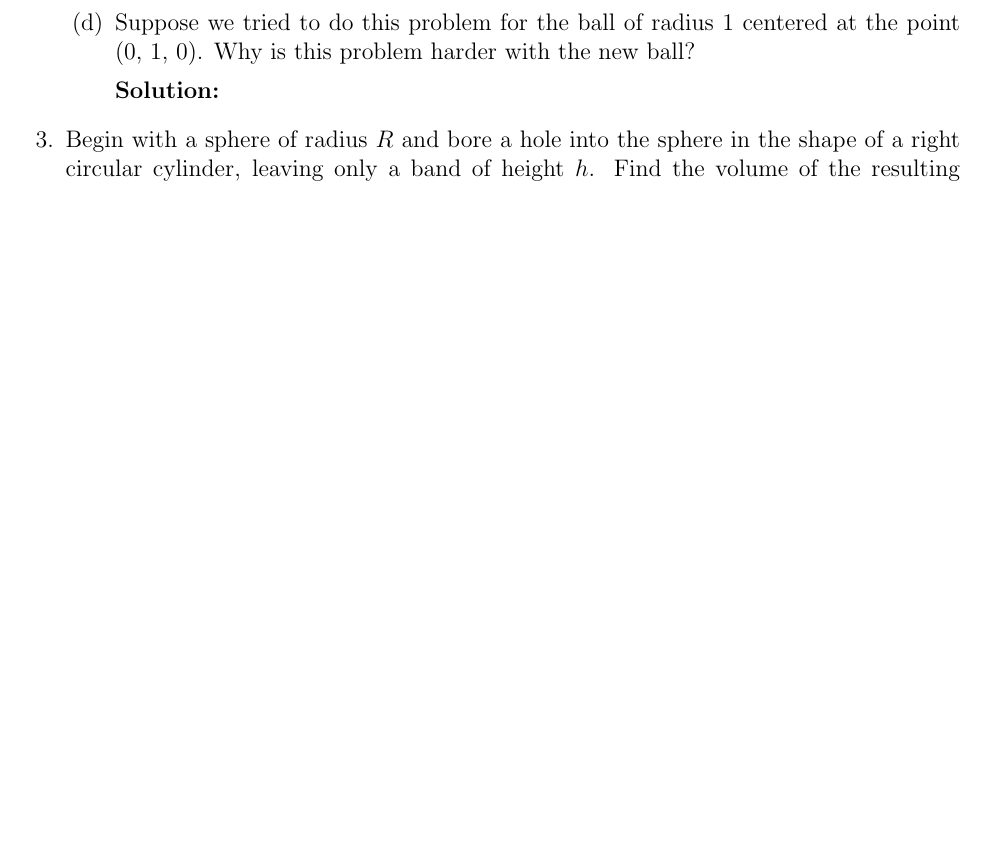
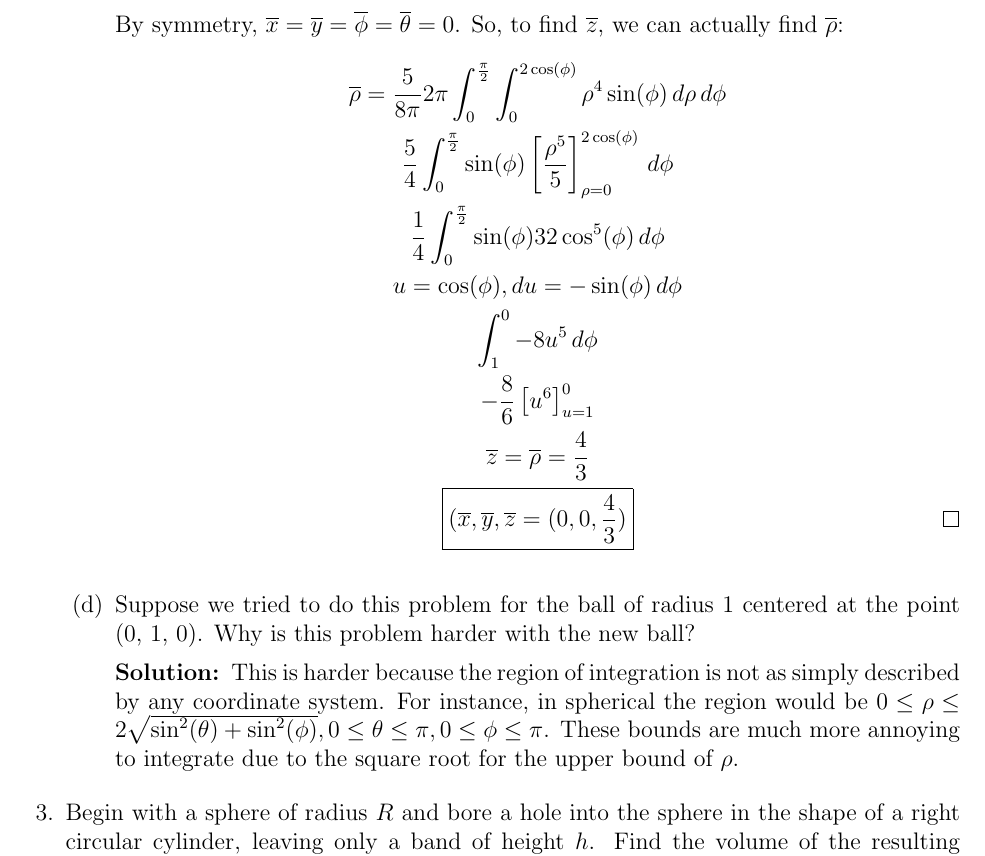
Before and after one commit to jzpan1/latex-docs, a LaTeX problem sheet (f23-MATH215/HW08.tex): part of page 4 of 7, cut at the place of the change, the shorter picture padded with empty space. Compiled offline with pdfLaTeX.

Commit message:
finish 2

```diff
--- a/f23-MATH215/HW08.tex
+++ b/f23-MATH215/HW08.tex
@@ -110,10 +110,21 @@ coordinates. Describe (and try to sketch) the following surfaces:
 					-8\pi \left(\frac{u^5}{5}\right)_{u=1}^{0} \\
 					M = \boxed{\frac{8\pi}{5}}
 				\end{gather*}
+				By symmetry, $\overline{x} = \overline{y} = \overline{\phi} = \overline{\theta} = 0$. So, to find $\overline{z}$, we can actually find $\overline{\rho}$:
+				\begin{gather*}
+					\overline{\rho} = \frac{5}{8\pi} 2\pi \int_{0}^{\frac{\pi}{2}} \int_{0}^{2\cos(\phi)} \rho^4\sin(\phi) \, d\rho\, d\phi \\
+					\frac{5}{4} \int_{0}^{\frac{\pi}{2}} \sin(\phi) \left[\frac{\rho^5}{5}\right]_{\rho = 0}^{2\cos(\phi)} \, d\phi \\
+					\frac{1}{4} \int_{0}^{\frac{\pi}{2}} \sin(\phi) 32 \cos^5(\phi) \, d\phi \\
+					u = \cos(\phi), du = -\sin(\phi)\, d\phi \\
+					\int_{1}^{0} -8u^5 \, d\phi \\
+					-\frac{8}{6} \left[u^6\right]_{u=1}^{0} \\
+					\overline{z} = \overline{\rho} = \frac{4}{3} \\
+					\boxed{(\overline{x}, \overline{y}, \overline{z} = (0, 0, \frac{4}{3})}\tag*{\qed}
+				\end{gather*}
 			\end{solution}
 		\part Suppose we tried to do this problem for the ball of radius 1 centered at the point (0, 1, 0). Why is this problem harder with the new ball?
 			\begin{solution}
-
+				This is harder because the region of integration is not as simply described by any coordinate system. For instance, in spherical the region would be $0 \leq \rho \leq 2\sqrt{\sin^2(\theta) + \sin^2(\phi)}, 0 \leq \theta \leq \pi, 0 \leq \phi \leq \pi$. These bounds are much more annoying to integrate due to the square root for the upper bound of $\rho$.
 			\end{solution}
 	\end{parts}
 %3
```
Also changed, not shown: f23-MATH215/HW08.pdf, f23-MATH215/HW08.tex (2 more changed lines).
